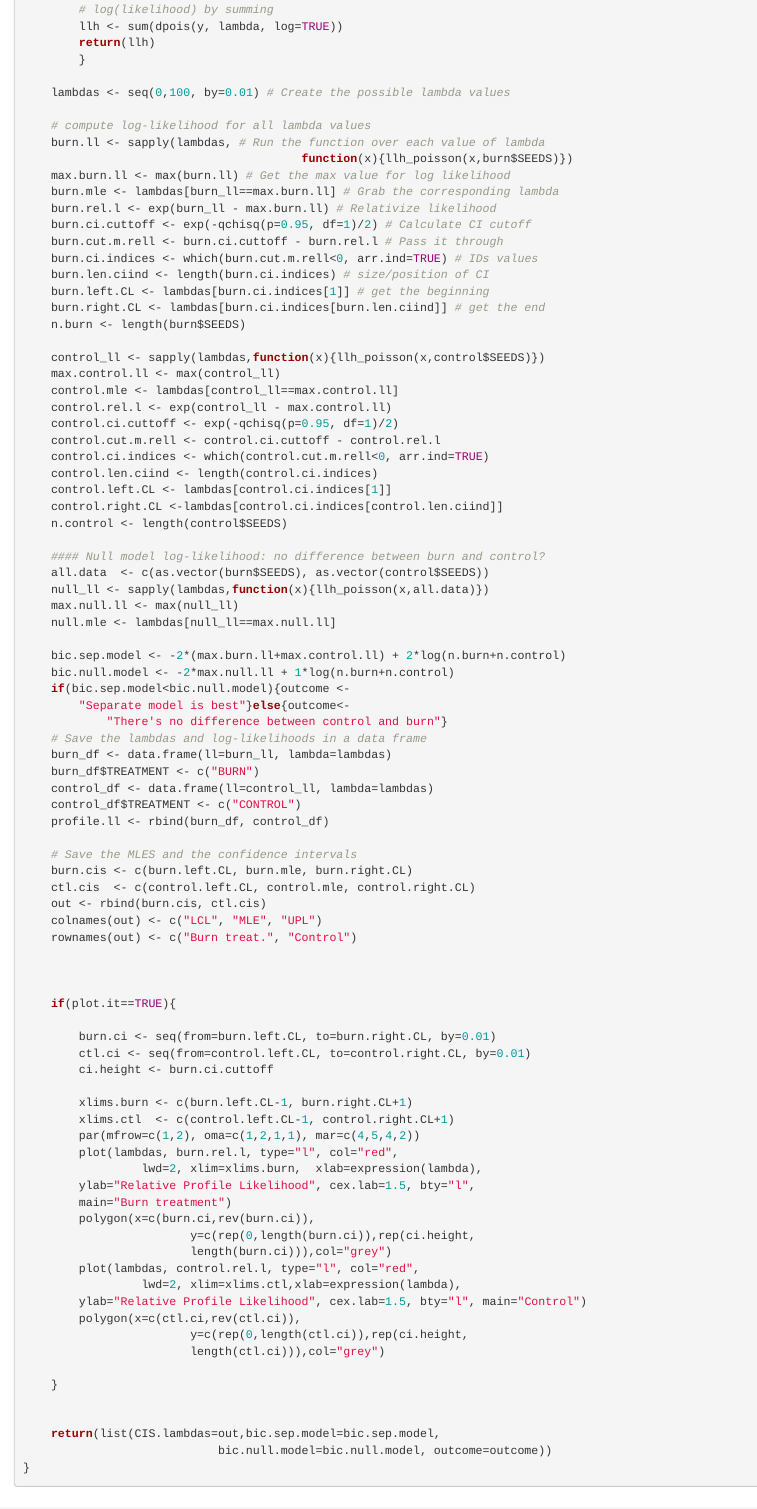
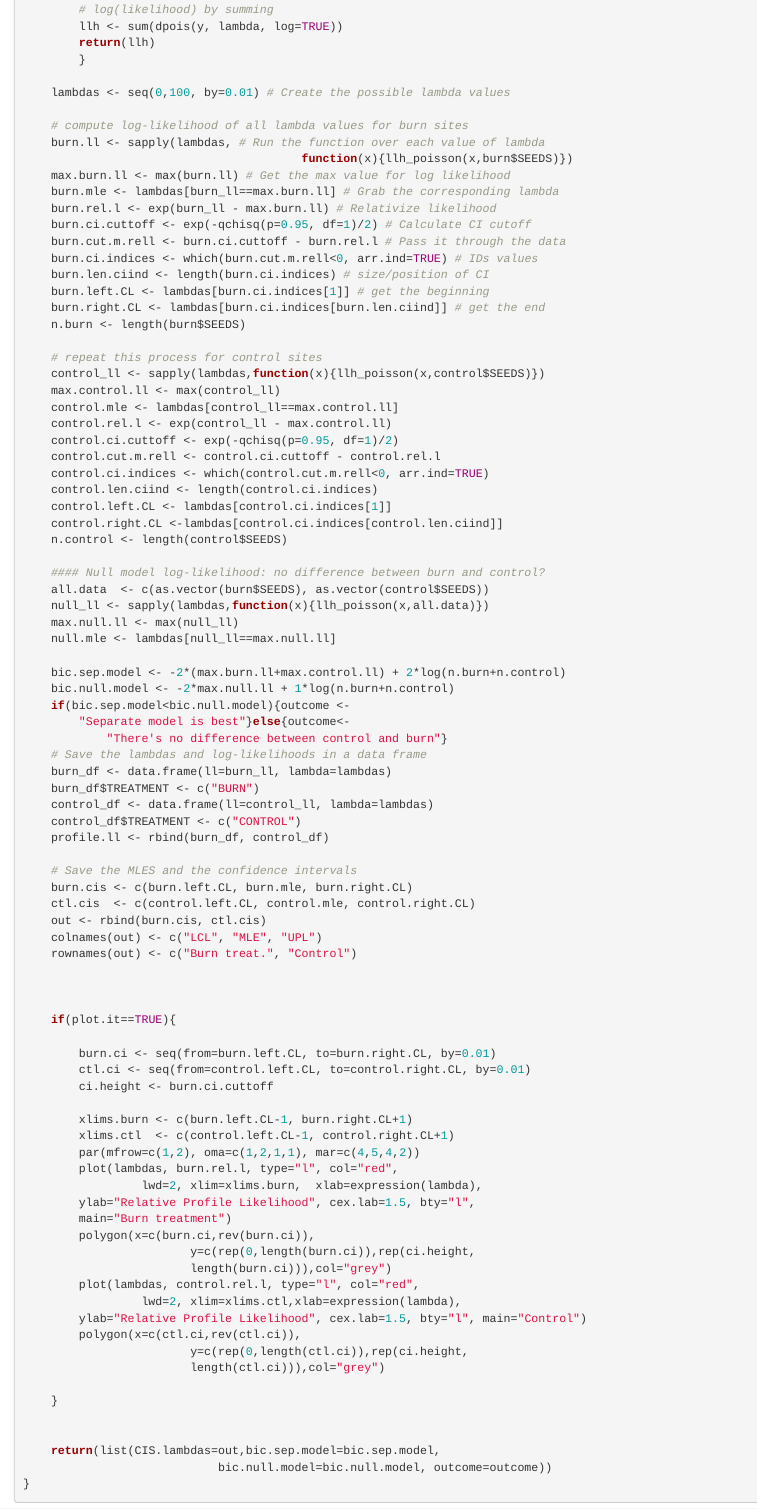
Before and after one commit to masond-UF/zoology, an R Markdown document (presentation.Rmd): the page in a window 1100 px wide, from 2600 px down. Rendered offline with R 4.5, knitr and Pandoc, with nearby package versions.

Commit message:
workin on the presentation

```diff
--- a/presentation.Rmd
+++ b/presentation.Rmd
@@ -58,20 +58,21 @@
 
 	lambdas <- seq(0,100, by=0.01) # Create the possible lambda values
 
-	# compute log-likelihood for all lambda values
+	# compute log-likelihood of all lambda values for burn sites
 	burn.ll <- sapply(lambdas, # Run the function over each value of lambda
 										function(x){llh_poisson(x,burn$SEEDS)})
 	max.burn.ll <- max(burn.ll) # Get the max value for log likelihood
 	burn.mle <- lambdas[burn_ll==max.burn.ll] # Grab the corresponding lambda
 	burn.rel.l <- exp(burn_ll - max.burn.ll) # Relativize likelihood
 	burn.ci.cuttoff <- exp(-qchisq(p=0.95, df=1)/2) # Calculate CI cutoff
-	burn.cut.m.rell <- burn.ci.cuttoff - burn.rel.l # Pass it through
+	burn.cut.m.rell <- burn.ci.cuttoff - burn.rel.l # Pass it through the data
 	burn.ci.indices <- which(burn.cut.m.rell<0, arr.ind=TRUE) # IDs values
 	burn.len.ciind <- length(burn.ci.indices) # size/position of CI
 	burn.left.CL <- lambdas[burn.ci.indices[1]] # get the beginning
 	burn.right.CL <- lambdas[burn.ci.indices[burn.len.ciind]] # get the end
 	n.burn <- length(burn$SEEDS)
 
+	# repeat this process for control sites
 	control_ll <- sapply(lambdas,function(x){llh_poisson(x,control$SEEDS)})
 	max.control.ll <- max(control_ll)
 	control.mle <- lambdas[control_ll==max.control.ll]
```
